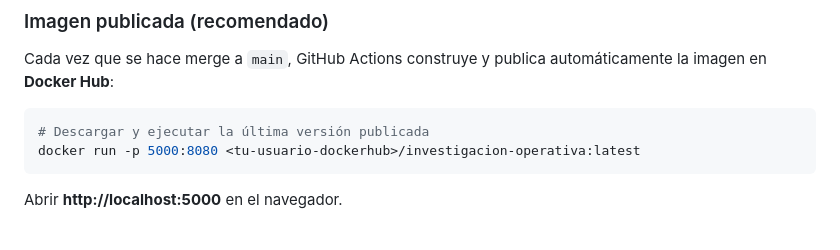
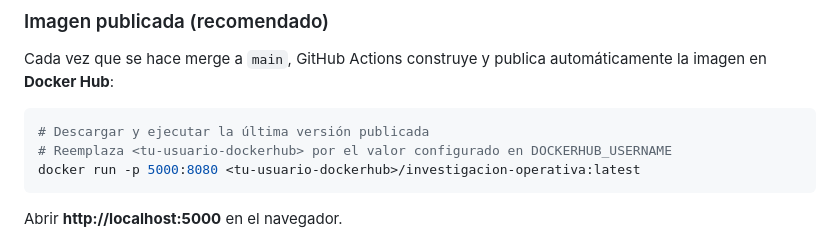
Before and after one commit to DoukeUCB/Investigacion-Operativa, a Markdown page: README.md, the part around the change. Rendered like a GitHub page.

Commit message:
docs: clarify Docker Hub username placeholder in run command
Co-authored-by: DoukeUCB <88751274+DoukeUCB@users.noreply.github.com>
Agent-Logs-Url: https://github.com/DoukeUCB/Investigacion-Operativa/sessions/d19eefc2-ed42-4b48-9581-c7fa5929db76

````diff
--- a/README.md
+++ b/README.md
@@ -143,6 +143,7 @@ Cada vez que se hace merge a `main`, GitHub Actions construye y publica automát
 
 ```bash
 # Descargar y ejecutar la última versión publicada
+# Reemplaza <tu-usuario-dockerhub> por el valor configurado en DOCKERHUB_USERNAME
 docker run -p 5000:8080 <tu-usuario-dockerhub>/investigacion-operativa:latest
 ```
 
````
